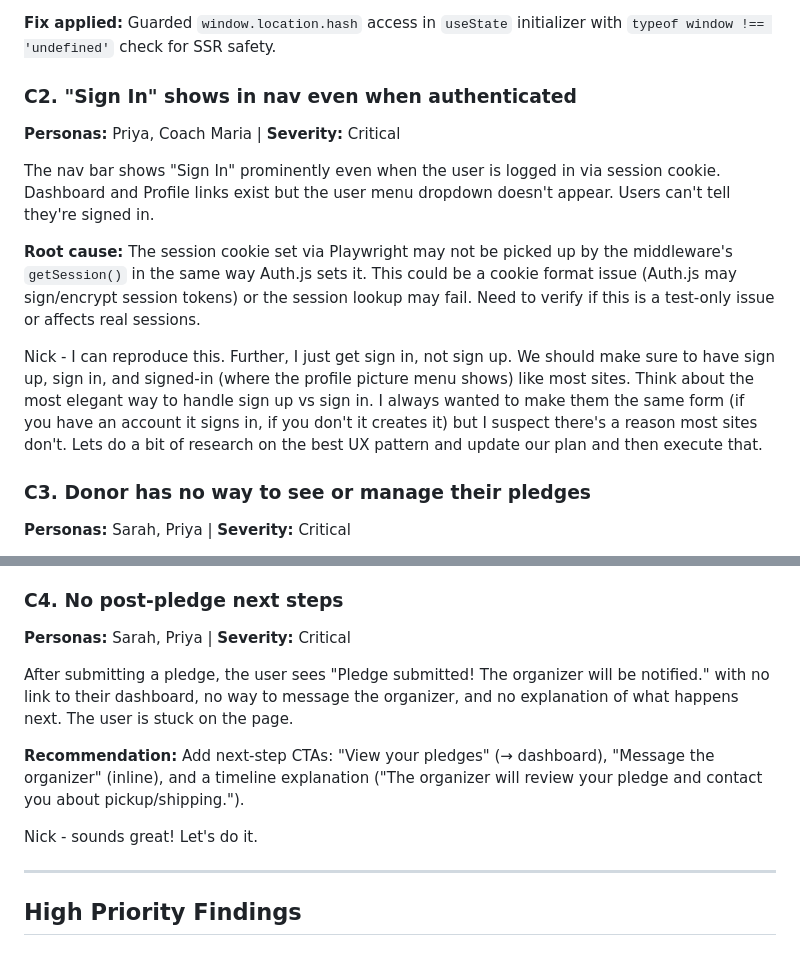
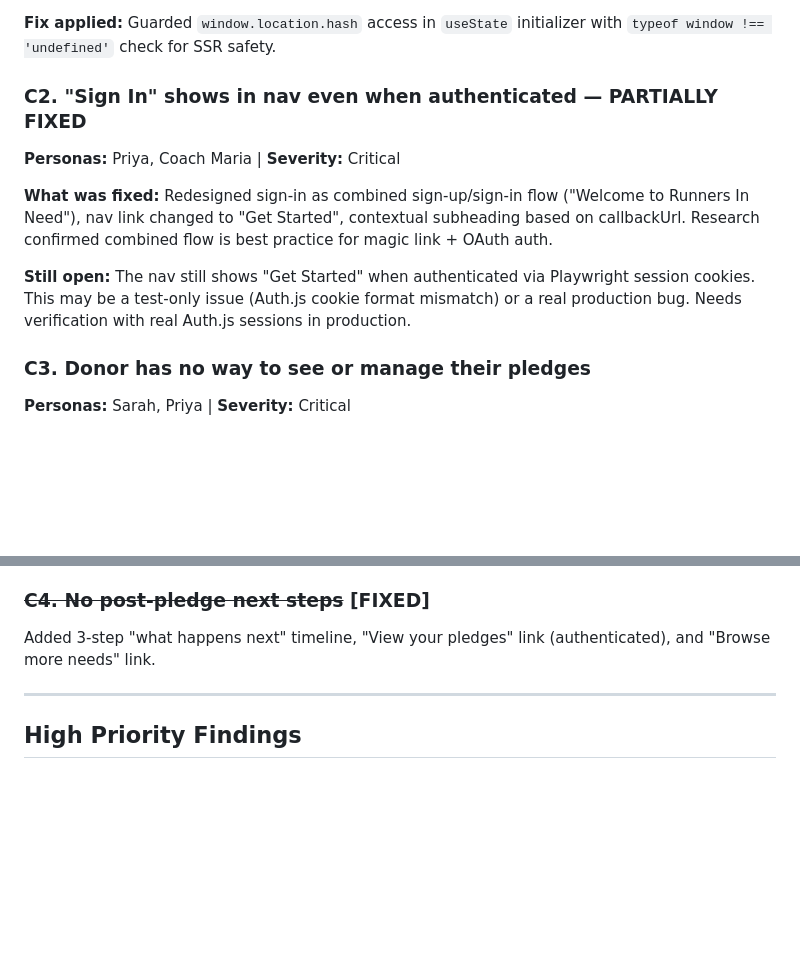
Before and after one commit to nickcoury/runners-in-need, a Markdown page: docs/USABILITY-AUDIT.md, 2 parts joined by grey strips. Drawn GitHub-style; blank space fills up the shorter version.

Commit message:
Update audit doc: mark C2 (partial), C4, H3, H4 as fixed
Co-Authored-By: Claude Opus 4.6 (1M context) <noreply@anthropic.com>

```diff
--- a/docs/USABILITY-AUDIT.md
+++ b/docs/USABILITY-AUDIT.md
@@ -29,14 +29,12 @@ Focus: usability bugs, missing functionality, UX friction points.
 
 **Fix applied:** Guarded `window.location.hash` access in `useState` initializer with `typeof window !== 'undefined'` check for SSR safety.
 
-### C2. "Sign In" shows in nav even when authenticated
+### C2. "Sign In" shows in nav even when authenticated — PARTIALLY FIXED
 **Personas:** Priya, Coach Maria | **Severity:** Critical
 
-The nav bar shows "Sign In" prominently even when the user is logged in via session cookie. Dashboard and Profile links exist but the user menu dropdown doesn't appear. Users can't tell they're signed in.
+**What was fixed:** Redesigned sign-in as combined sign-up/sign-in flow ("Welcome to Runners In Need"), nav link changed to "Get Started", contextual subheading based on callbackUrl. Research confirmed combined flow is best practice for magic link + OAuth auth.
 
-**Root cause:** The session cookie set via Playwright may not be picked up by the middleware's `getSession()` in the same way Auth.js sets it. This could be a cookie format issue (Auth.js may sign/encrypt session tokens) or the session lookup may fail. Need to verify if this is a test-only issue or affects real sessions.
-
-Nick - I can reproduce this. Further, I just get sign in, not sign up. We should make sure to have sign up, sign in, and signed-in (where the profile picture menu shows) like most sites. Think about the most elegant way to handle sign up vs sign in. I always wanted to make them the same form (if you have an account it signs in, if you don't it creates it) but I suspect there's a reason most sites don't. Lets do a bit of research on the best UX pattern and update our plan and then execute that.
+**Still open:** The nav still shows "Get Started" when authenticated via Playwright session cookies. This may be a test-only issue (Auth.js cookie format mismatch) or a real production bug. Needs verification with real Auth.js sessions in production.
 
 ### C3. Donor has no way to see or manage their pledges
 **Personas:** Sarah, Priya | **Severity:** Critical
@@ -86,14 +84,8 @@ When an organizer deletes their account, the organization record is orphaned (ne
 
 Nick - Do we have or do we need a one to many relationship between organizations and accounts? So humans have accounts, and they can always be donors. They can also be linked to an organization and then that lets them manage it. Perhaps we should keep it max one person per org to keep it simple for now, and keep emails and communication straightforward. But then an org can still exist without a human if the human deletes their account, and we can swap humans if they need to be handed over. We can also indicate if an org is "inactive" via having no human. Then we can label offers accordingly so people know there's no contacts for the org without losing the org history or deleting things that peolpe might expect to find still.
 
-### C4. No post-pledge next steps
-**Personas:** Sarah, Priya | **Severity:** Critical
-
-After submitting a pledge, the user sees "Pledge submitted! The organizer will be notified." with no link to their dashboard, no way to message the organizer, and no explanation of what happens next. The user is stuck on the page.
-
-**Recommendation:** Add next-step CTAs: "View your pledges" (→ dashboard), "Message the organizer" (inline), and a timeline explanation ("The organizer will review your pledge and contact you about pickup/shipping.").
-
-Nick - sounds great! Let's do it.
+### ~~C4. No post-pledge next steps~~ [FIXED]
+Added 3-step "what happens next" timeline, "View your pledges" link (authenticated), and "Browse more needs" link.
 
 ---
 
```
